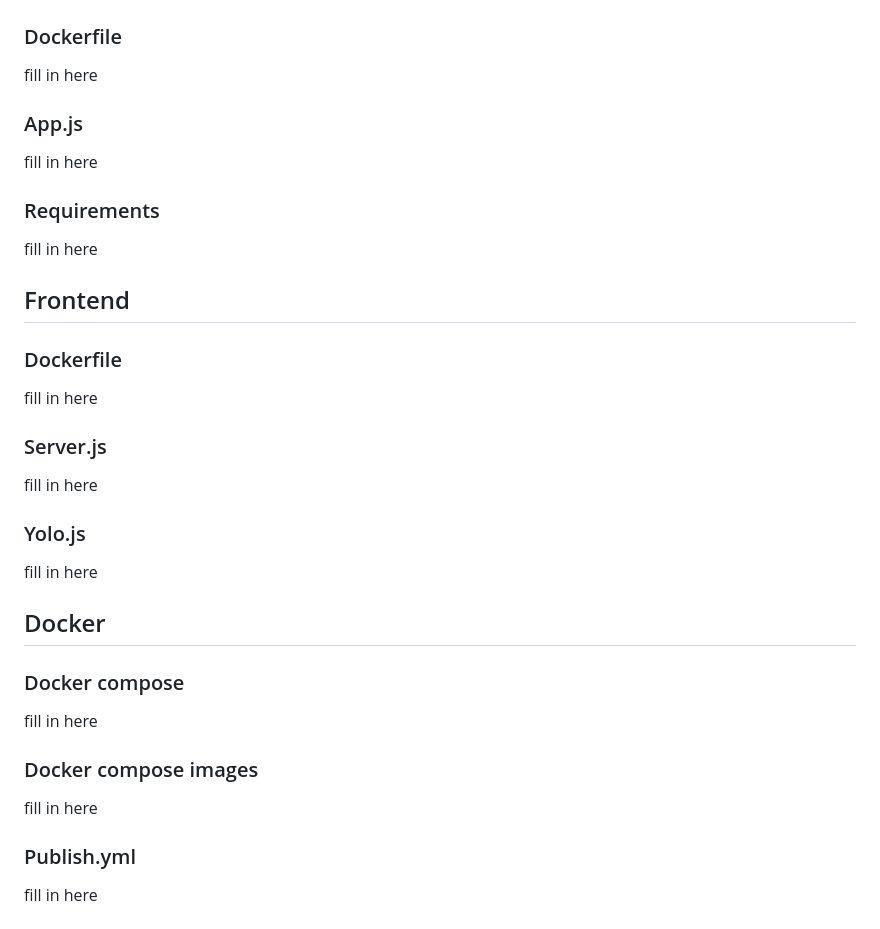
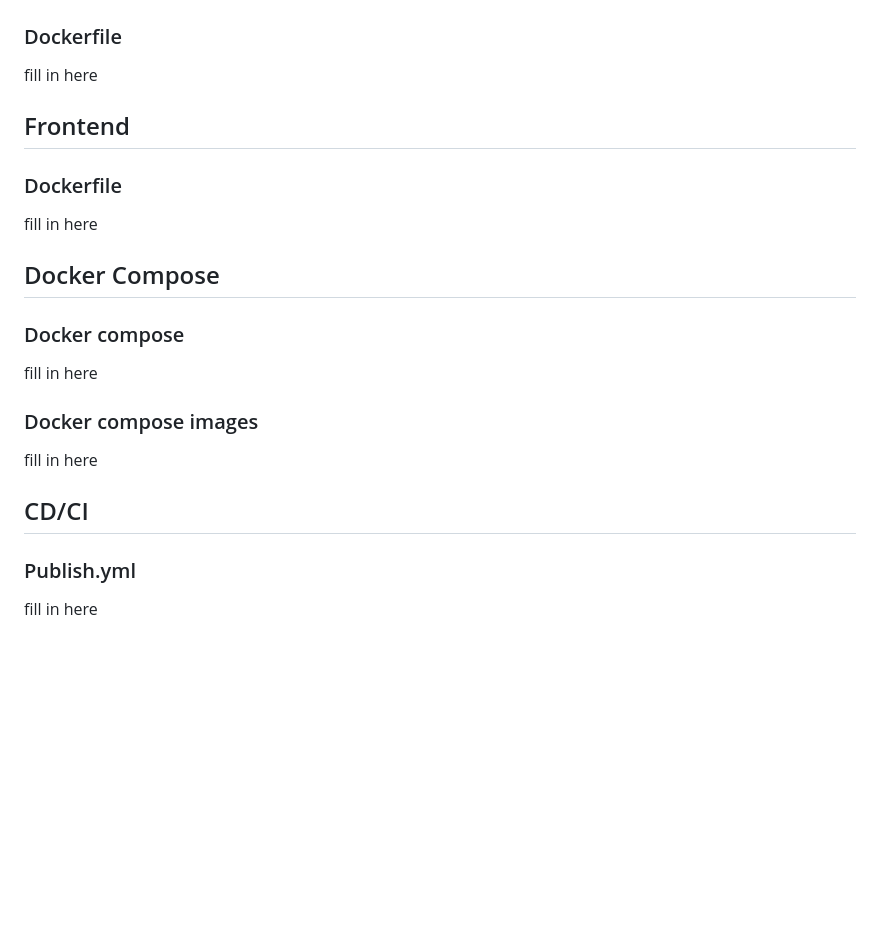
Before and after one commit to zachdyszelwcu/csc468project, a Markdown page: README.md, the part around the change. Drawn GitHub-style; blank space fills up the shorter version.

```diff
--- a/README.md
+++ b/README.md
@@ -58,23 +58,17 @@ $ ./run.sh
 ## Backend
 ### Dockerfile
 fill in here
-### App.js
-fill in here
-### Requirements
-fill in here
 
 ## Frontend
 ### Dockerfile
 fill in here
-### Server.js
-fill in here
-### Yolo.js
-fill in here
 
-## Docker
+## Docker Compose
 ### Docker compose
 fill in here
 ### Docker compose images
 fill in here
+
+## CD/CI
 ### Publish.yml
 fill in here
```
